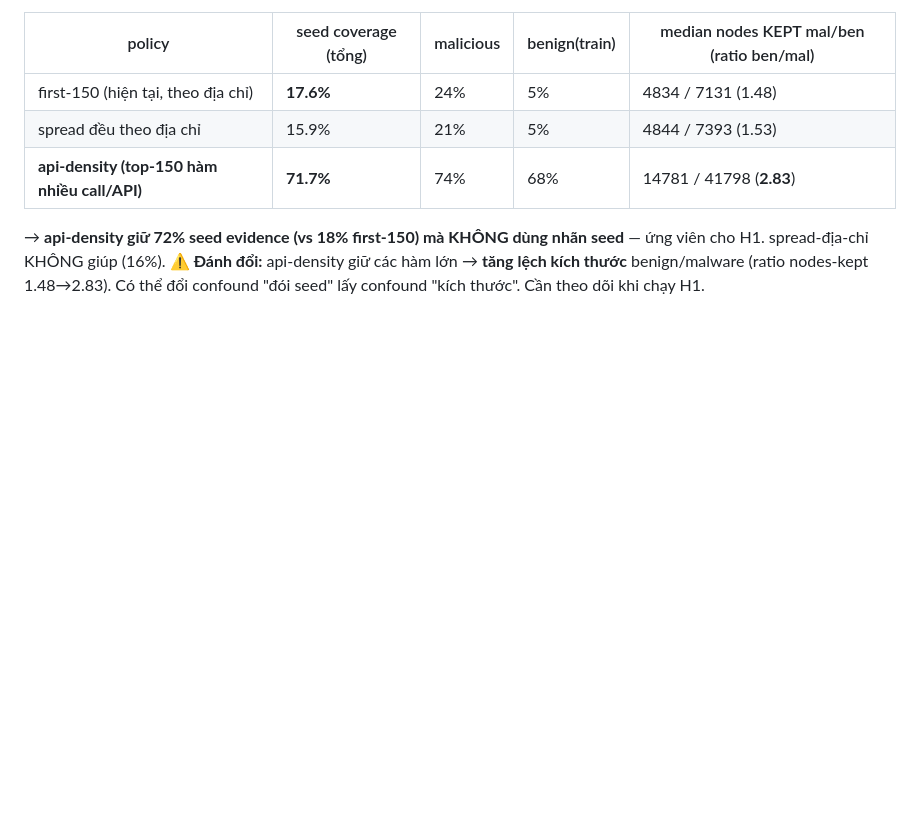
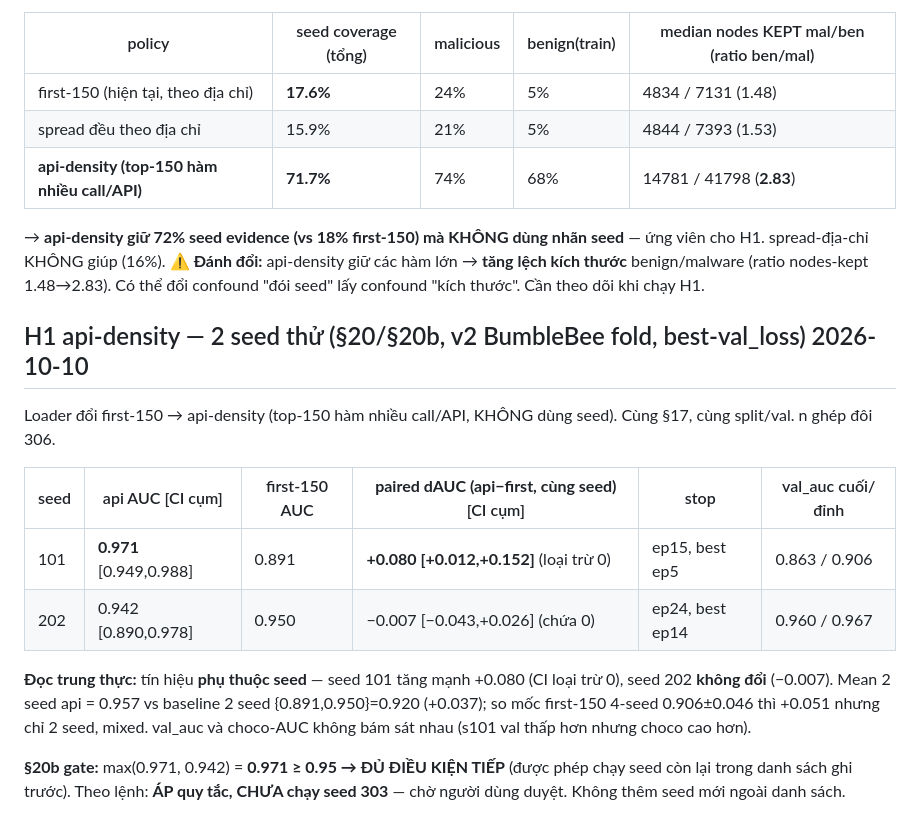
Before and after one commit to DinhHoangGia-pro/BFBG-Transformer, a Markdown page: docs/PIPELINE_CHECK_LOG.md, the part around the change. Rendered like a GitHub page; blank space fills up the shorter version.

Commit message:
Log H1 api-density 2-seed probe: seed-dependent (101 +0.080 sig, 202 -0.007 null)
api-density selection vs first-150 (paired, same seed, n=306): seed 101 AUC
0.891->0.971 (dAUC +0.080, CI excludes 0); seed 202 0.950->0.942 (dAUC -0.007,
CI straddles 0). Signal is seed-dependent. Section 20b gate: max 0.971 >= 0.95
=> eligible to continue, but per instruction do not run seed 303; await approval.

```diff
--- a/docs/PIPELINE_CHECK_LOG.md
+++ b/docs/PIPELINE_CHECK_LOG.md
@@ -235,3 +235,15 @@ num_functions một mình (oriented) **0.821**; metadata 0.983, graph+API 0.936,
 
 → **api-density giữ 72% seed evidence (vs 18% first-150) mà KHÔNG dùng nhãn seed** — ứng viên cho H1. spread-địa-chỉ KHÔNG giúp (16%).
 ⚠️ **Đánh đổi:** api-density giữ các hàm lớn → **tăng lệch kích thước** benign/malware (ratio nodes-kept 1.48→2.83). Có thể đổi confound "đói seed" lấy confound "kích thước". Cần theo dõi khi chạy H1.
+
+## H1 api-density — 2 seed thử (§20/§20b, v2 BumbleBee fold, best-val_loss) 2026-10-10
+Loader đổi first-150 → api-density (top-150 hàm nhiều call/API, KHÔNG dùng seed). Cùng §17, cùng split/val. n ghép đôi 306.
+
+| seed | api AUC [CI cụm] | first-150 AUC | **paired dAUC (api−first, cùng seed)** [CI cụm] | stop | val_auc cuối/đỉnh |
+|---|---|---|---|---|---|
+| 101 | **0.971** [0.949,0.988] | 0.891 | **+0.080 [+0.012,+0.152]** (loại trừ 0) | ep15, best ep5 | 0.863 / 0.906 |
+| 202 | 0.942 [0.890,0.978] | 0.950 | −0.007 [−0.043,+0.026] (chứa 0) | ep24, best ep14 | 0.960 / 0.967 |
+
+**Đọc trung thực:** tín hiệu **phụ thuộc seed** — seed 101 tăng mạnh +0.080 (CI loại trừ 0), seed 202 **không đổi** (−0.007). Mean 2 seed api = 0.957 vs baseline 2 seed {0.891,0.950}=0.920 (+0.037); so mốc first-150 4-seed 0.906±0.046 thì +0.051 nhưng chỉ 2 seed, mixed. val_auc và choco-AUC không bám sát nhau (s101 val thấp hơn nhưng choco cao hơn).
+
+**§20b gate:** max(0.971, 0.942) = **0.971 ≥ 0.95 → ĐỦ ĐIỀU KIỆN TIẾP** (được phép chạy seed còn lại trong danh sách ghi trước). Theo lệnh: **ÁP quy tắc, CHƯA chạy seed 303** — chờ người dùng duyệt. Không thêm seed mới ngoài danh sách.
```
